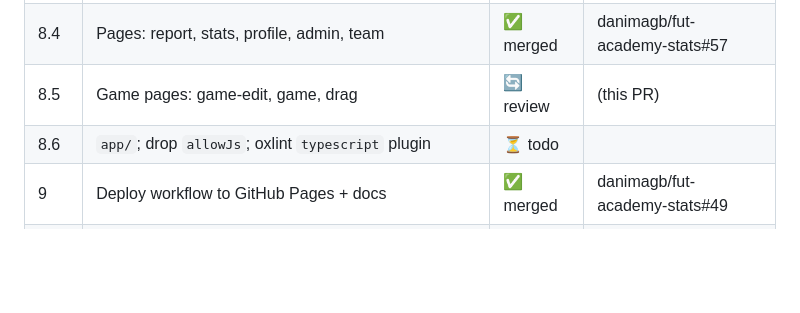
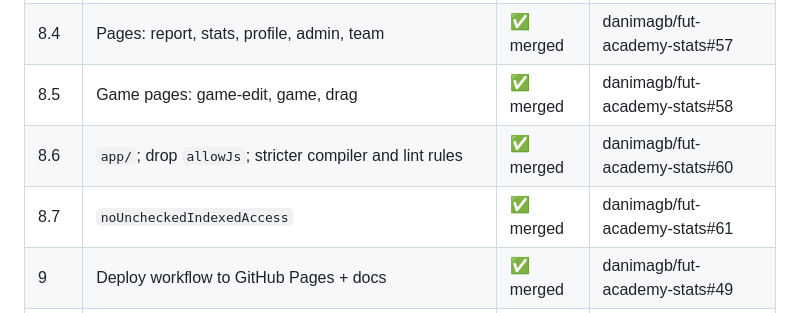
Before and after one commit to danimagb/fut-academy-stats, a Markdown page: docs/typescript-plan.md, the part around the change. Drawn GitHub-style; blank space fills up the shorter version.

Commit message:
Plan: Progress table up to date (8.5-8.7 merged); the migration is done (#62)
Claude-Session: https://claude.ai/code/session_01FsjBmThxeCZWamAtB2JoD1

Co-authored-by: Claude <noreply@anthropic.com>

```diff
--- a/docs/typescript-plan.md
+++ b/docs/typescript-plan.md
@@ -32,8 +32,9 @@ straight into `main`: all code is now `.ts` and passes `strict`.
 | 8.2  | Sync engine typed                                                                      | ✅ merged | danimagb/fut-academy-stats#53 |
 | 8.3  | Features typed                                                                         | ✅ merged | danimagb/fut-academy-stats#56 |
 | 8.4  | Pages: report, stats, profile, admin, team                                             | ✅ merged | danimagb/fut-academy-stats#57 |
-| 8.5  | Game pages: game-edit, game, drag                                                      | 🔄 review | (this PR)                     |
-| 8.6  | `app/`; drop `allowJs`; oxlint `typescript` plugin                                     | ⏳ todo   |                               |
+| 8.5  | Game pages: game-edit, game, drag                                                      | ✅ merged | danimagb/fut-academy-stats#58 |
+| 8.6  | `app/`; drop `allowJs`; stricter compiler and lint rules                               | ✅ merged | danimagb/fut-academy-stats#60 |
+| 8.7  | `noUncheckedIndexedAccess`                                                             | ✅ merged | danimagb/fut-academy-stats#61 |
 | 9    | Deploy workflow to GitHub Pages + docs                                                 | ✅ merged | danimagb/fut-academy-stats#49 |
 | 10   | Merge `feature/typescript` into `main`                                                 | ✅ merged | danimagb/fut-academy-stats#50 |
 
```
